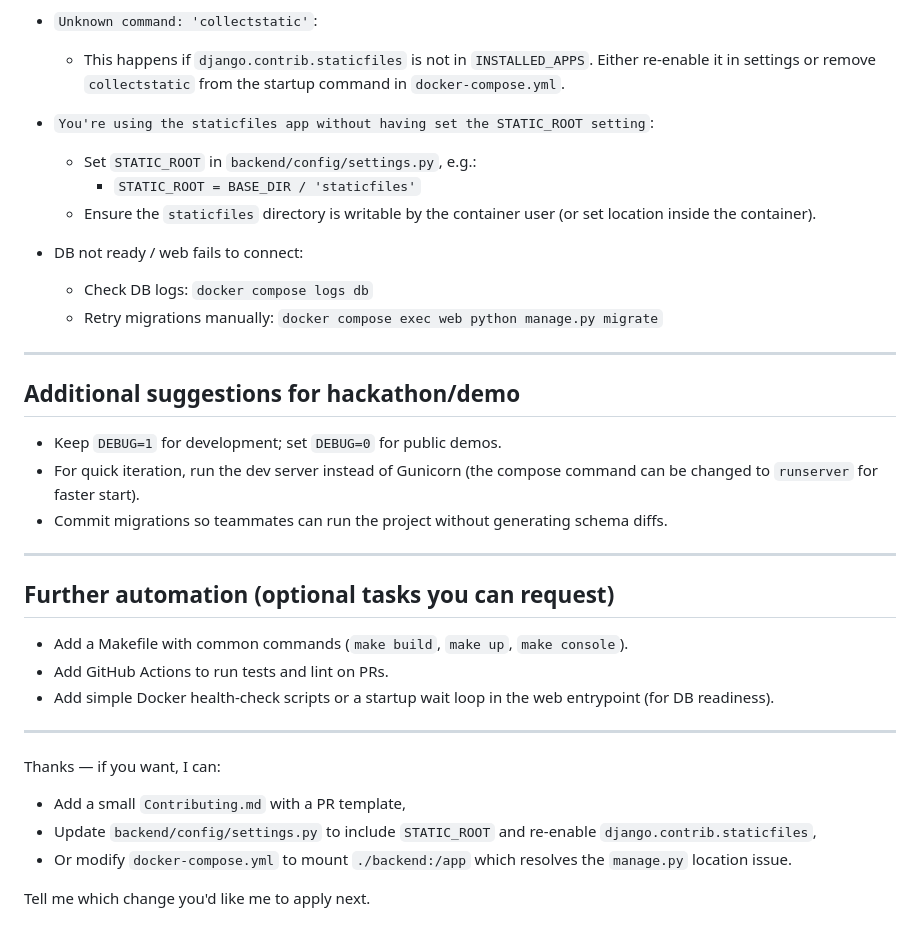
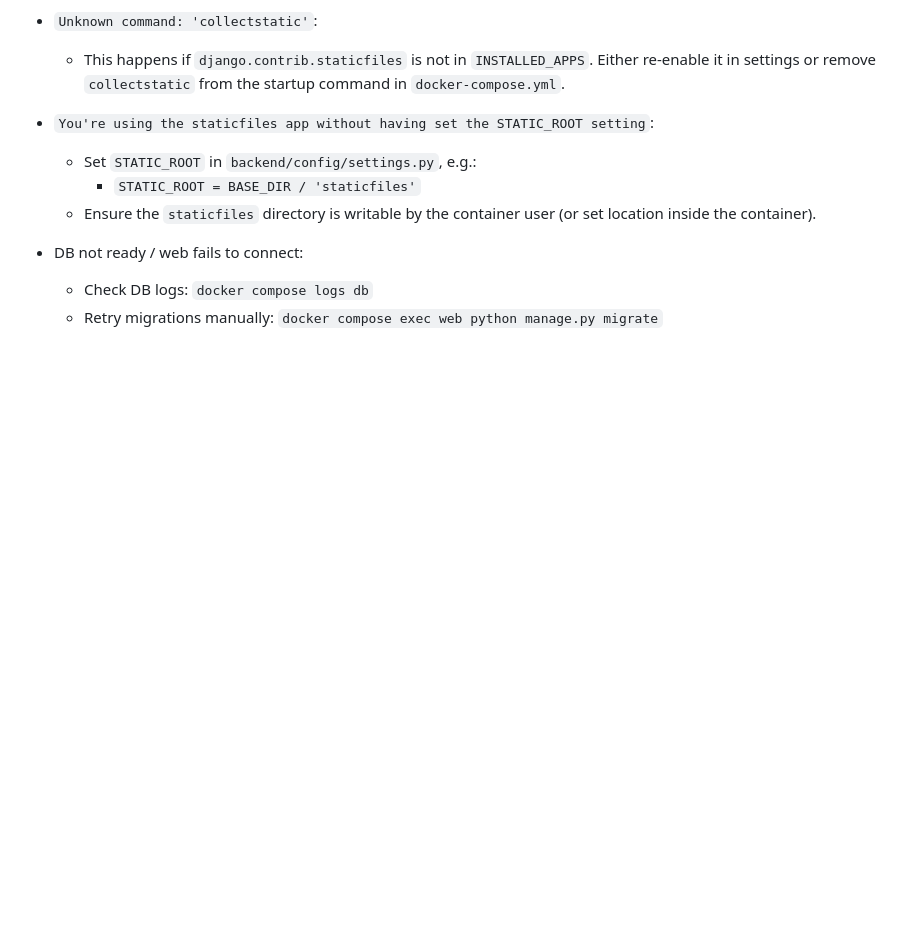
Before and after one commit to Nascent-Global/Nascent-NepalUS, a Markdown page: README.md, the part around the change. Rendered like a GitHub page; blank space fills up the shorter version.

Commit message:
Docs: Updated Readme

```diff
--- a/README.md
+++ b/README.md
@@ -134,27 +134,3 @@ If the web container fails on startup:
 - DB not ready / web fails to connect:
   - Check DB logs: `docker compose logs db`
   - Retry migrations manually: `docker compose exec web python manage.py migrate`
-
----
-
-## Additional suggestions for hackathon/demo
-
-- Keep `DEBUG=1` for development; set `DEBUG=0` for public demos.
-- For quick iteration, run the dev server instead of Gunicorn (the compose command can be changed to `runserver` for faster start).
-- Commit migrations so teammates can run the project without generating schema diffs.
-
----
-
-## Further automation (optional tasks you can request)
-- Add a Makefile with common commands (`make build`, `make up`, `make console`).
-- Add GitHub Actions to run tests and lint on PRs.
-- Add simple Docker health-check scripts or a startup wait loop in the web entrypoint (for DB readiness).
-
----
-
-Thanks — if you want, I can:
-- Add a small `Contributing.md` with a PR template,
-- Update `backend/config/settings.py` to include `STATIC_ROOT` and re-enable `django.contrib.staticfiles`,
-- Or modify `docker-compose.yml` to mount `./backend:/app` which resolves the `manage.py` location issue.
-
-Tell me which change you'd like me to apply next.
```
